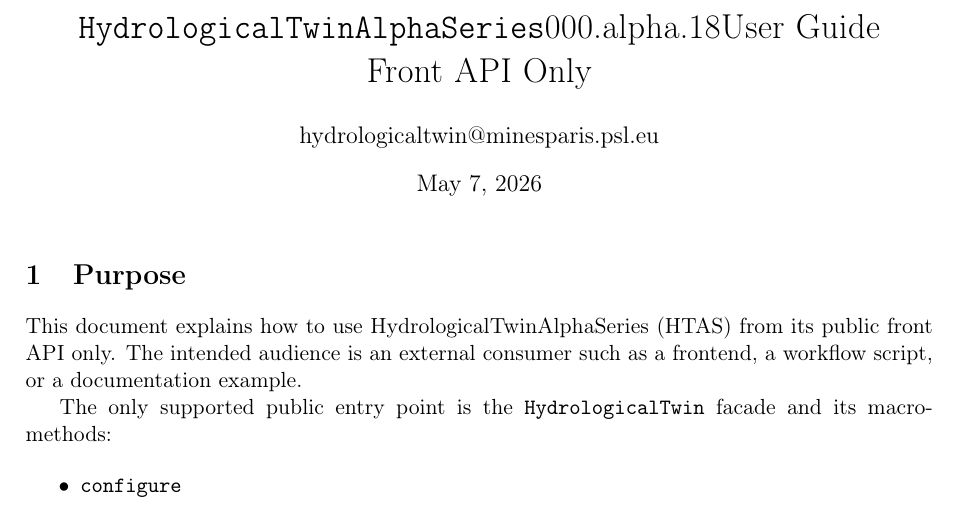
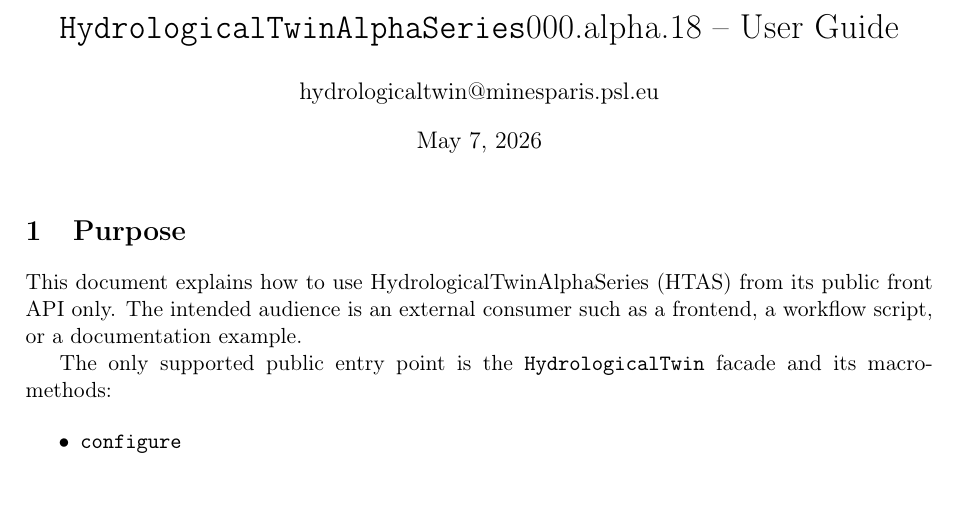
Before and after one commit to flipoyo/hydrological_twin, a LaTeX document (HTAS_user_guide.tex): part of page 1 of 7, cut at the place of the change. Compiled offline with pdfLaTeX.

Commit message:
HTAS userguide title change

```diff
--- a/HTAS_user_guide.tex
+++ b/HTAS_user_guide.tex
@@ -8,7 +8,7 @@
 \def\version{000.alpha.18}
 \def\alphaht{\texttt{HydrologicalTwinAlphaSeries}}
 
-\title{\alphaht\version User Guide\\Front API Only\\}
+\title{\alphaht\version{} -- User Guide}
 \author{hydrologicaltwin@minesparis.psl.eu}
 \date{\today}
 
```
